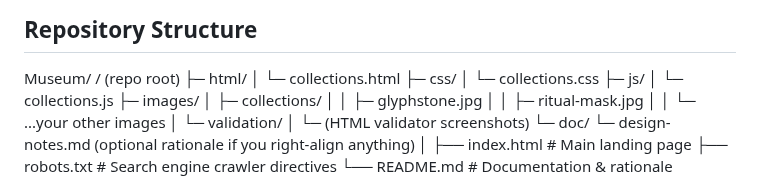
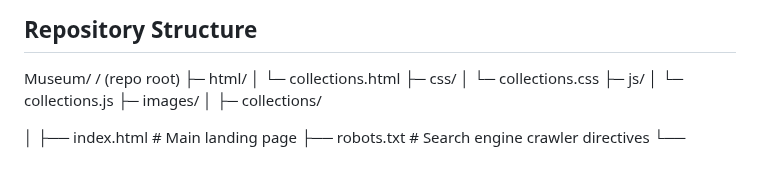
Before and after one commit to nataly5pt/Museum, a Markdown page: README.md, the part around the change. Rendered like a GitHub page.

```diff
--- a/README.md
+++ b/README.md
@@ -28,13 +28,7 @@ Museum/
 │  └─ collections.js
 ├─ images/
 │  ├─ collections/
-│  │  ├─ glyphstone.jpg
-│  │  ├─ ritual-mask.jpg
-│  │  └─ ...your other images
-│  └─ validation/
-│     └─ (HTML validator screenshots)
-└─ doc/
-   └─ design-notes.md  (optional rationale if you right-align anything)
+
 │
 ├── index.html           # Main landing page
 ├── robots.txt           # Search engine crawler directives
```
